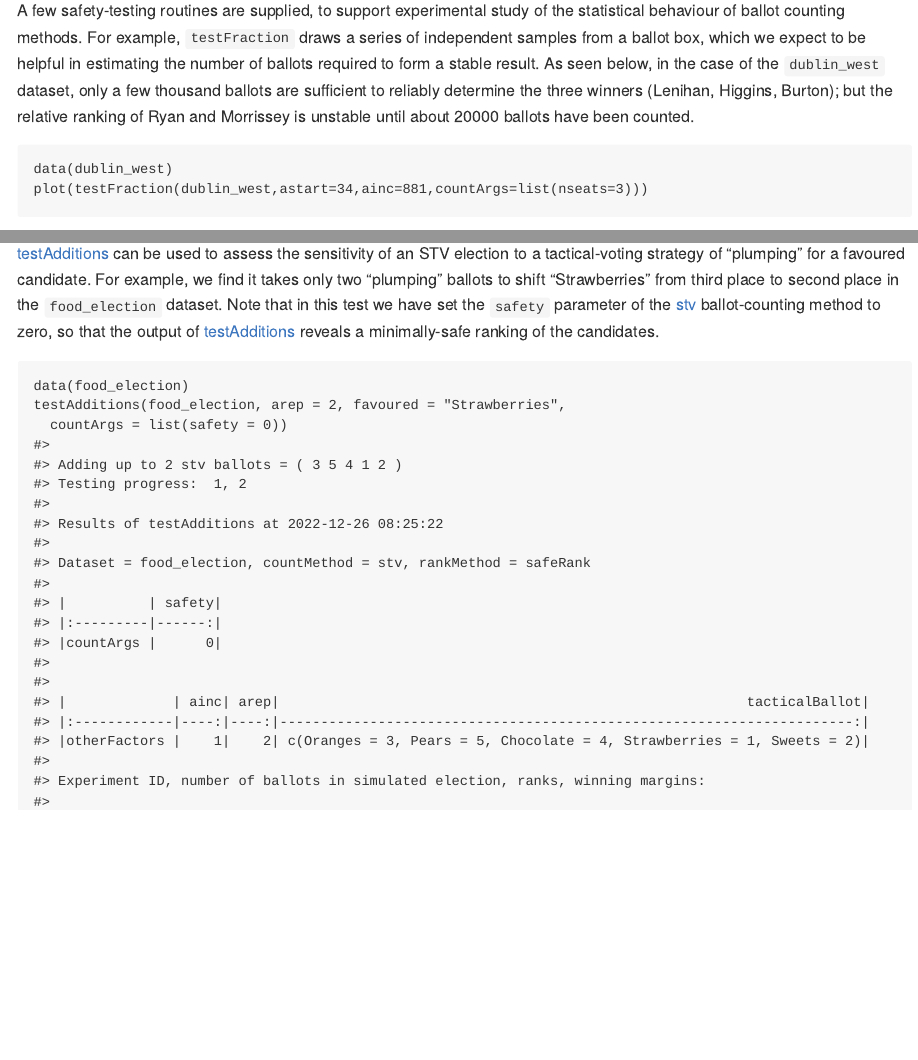
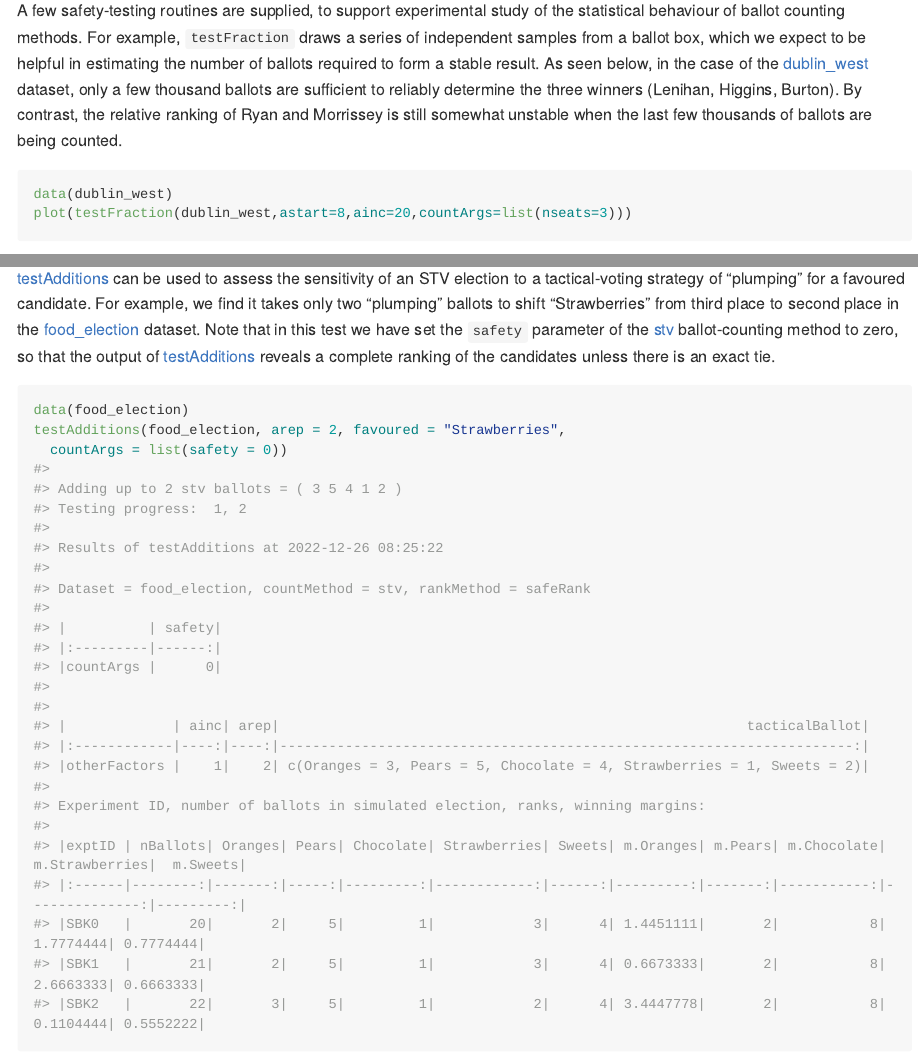
Before and after one commit to cthombor/SafeVote, an R Markdown document (README.Rmd): the page in a window 1100 px wide, from 780 px down, and a second part further down, joined at a grey line. Rendered offline with R 4.5, knitr and Pandoc, with nearby package versions; long lines of code are wrapped.

Commit message:
improved testFraction example in README

````diff
--- a/README.Rmd
+++ b/README.Rmd
@@ -62,27 +62,28 @@ A few safety-testing routines are supplied, to support experimental study of the
 statistical behaviour of ballot counting methods. For example, `testFraction`
 draws a series of independent samples from a ballot box, which we expect to be
 helpful in estimating the number of ballots required to form a stable result. As
-seen below, in the case of the `dublin_west` dataset, only a few thousand
-ballots are sufficient to reliably determine the three winners (Lenihan,
-Higgins, Burton); but the relative ranking of  Ryan and Morrissey is unstable
-until about 20000 ballots have been counted.
+seen below, in the case of the [dublin_west](dublin_west) dataset, only a few
+thousand ballots are sufficient to reliably determine the three winners
+(Lenihan, Higgins, Burton).  By contrast, the relative ranking of Ryan and
+Morrissey is still somewhat unstable when the last few thousands of ballots are
+being counted.
 
-```
+``` r
 data(dublin_west)
-plot(testFraction(dublin_west,astart=34,ainc=881,countArgs=list(nseats=3)))
+plot(testFraction(dublin_west,astart=8,ainc=20,countArgs=list(nseats=3)))
 ```
 ![](man/figures/testFraction.png)
 
-[testAdditions](`testAdditions`) can be used to assess the sensitivity of an STV
+[testAdditions](testAdditions) can be used to assess the sensitivity of an STV
 election to a tactical-voting strategy of "plumping" for a favoured candidate.
 For example, we find it takes only two "plumping" ballots to shift
-"Strawberries" from third place to second place in the `food_election` dataset.
-Note that in this test we have set the `safety` parameter of the [stv](`stv`)
-ballot-counting method to zero, so that the output of
-[testAdditions](`testAdditions`) reveals a minimally-safe ranking of the
-candidates.
+"Strawberries" from third place to second place in the
+[food_election](food_election) dataset. Note that in this test we have set the
+`safety` parameter of the [stv](stv) ballot-counting method to zero, so that the
+output of [testAdditions](testAdditions) reveals a complete ranking of the
+candidates unless there is an exact tie.
 
-```
+``` r
 data(food_election)
 testAdditions(food_election, arep = 2, favoured = "Strawberries",
   countArgs = list(safety = 0))
````
Also changed, not shown: README.md, docs/pkgdown.yml, docs/search.json, README.Rmd (25 more changed lines), 6 other files.
